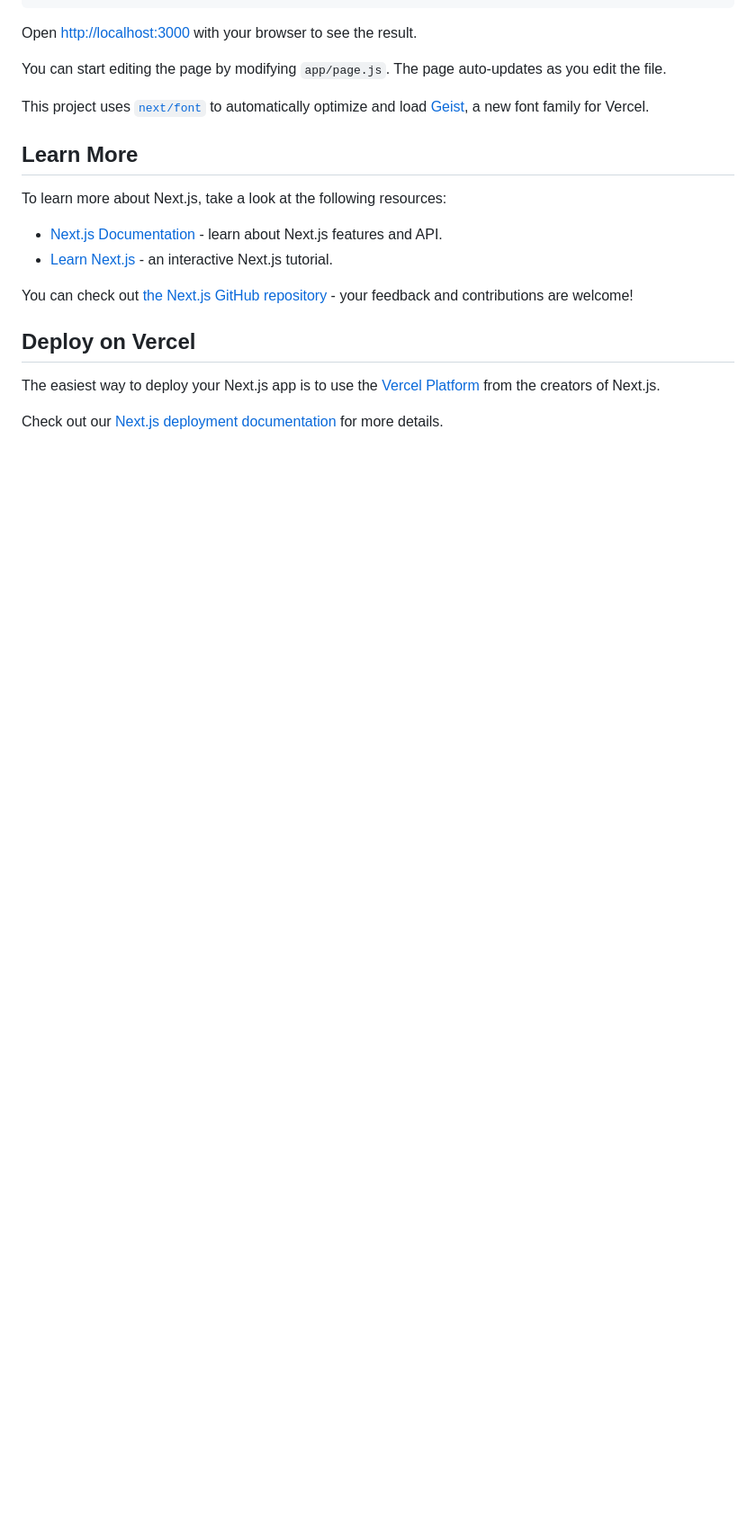
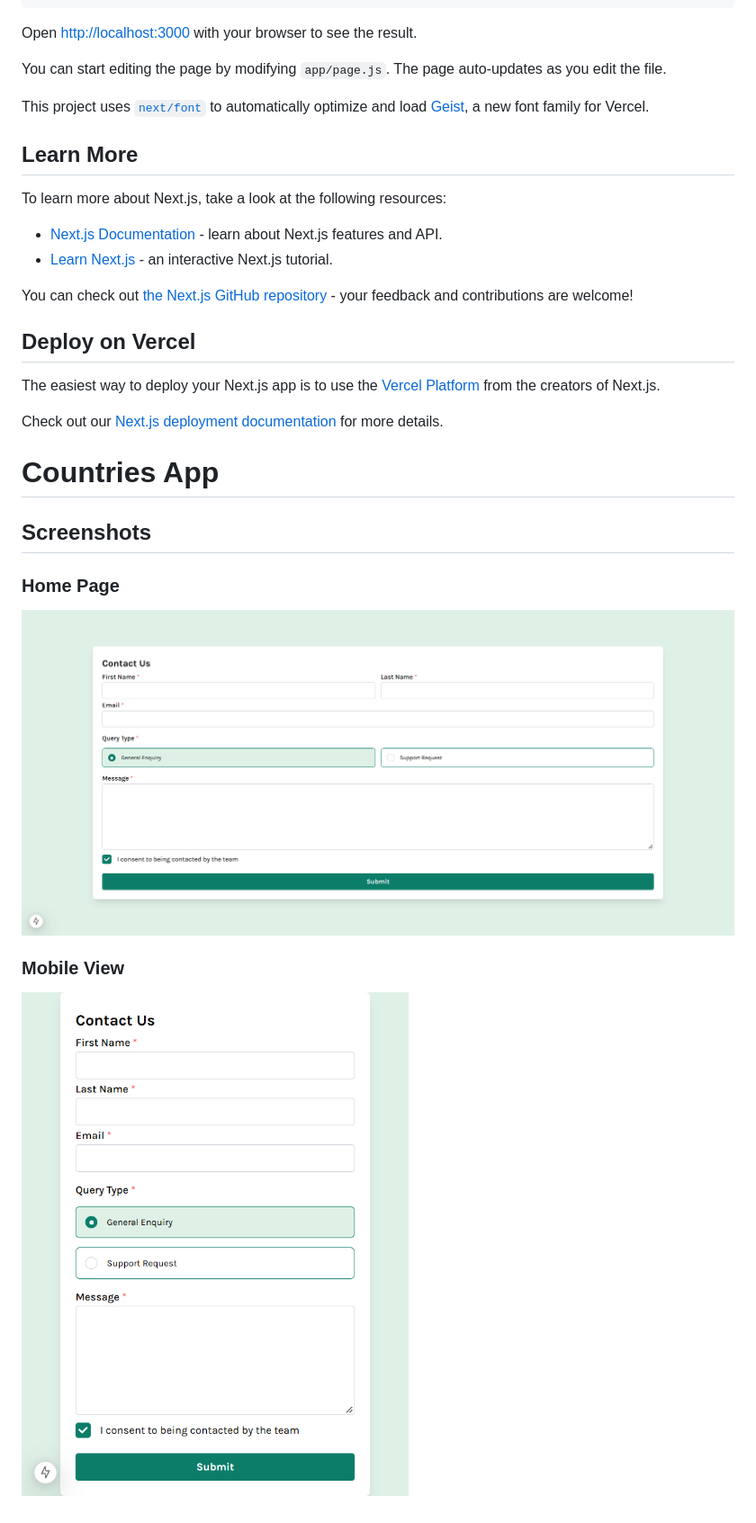
Before and after one commit to EmadAhmedNassef/Contact-Form, a Markdown page: README.md, the part around the change. Shown at 90% size. Drawn GitHub-style; pictures changed too: screenshots/1.png (added), screenshots/2.png (added); blank space fills up the shorter version.

Commit message:
docs: add project screenshots

```diff
--- a/README.md
+++ b/README.md
@@ -34,3 +34,15 @@ You can check out [the Next.js GitHub repository](https://github.com/vercel/next
 The easiest way to deploy your Next.js app is to use the [Vercel Platform](https://vercel.com/new?utm_medium=default-template&filter=next.js&utm_source=create-next-app&utm_campaign=create-next-app-readme) from the creators of Next.js.
 
 Check out our [Next.js deployment documentation](https://nextjs.org/docs/app/building-your-application/deploying) for more details.
+
+# Countries App
+
+## Screenshots
+
+### Home Page
+
+![Home Page](./screenshots/1.png)
+
+### Mobile View
+
+![Mobile View](./screenshots/2.png)
```
